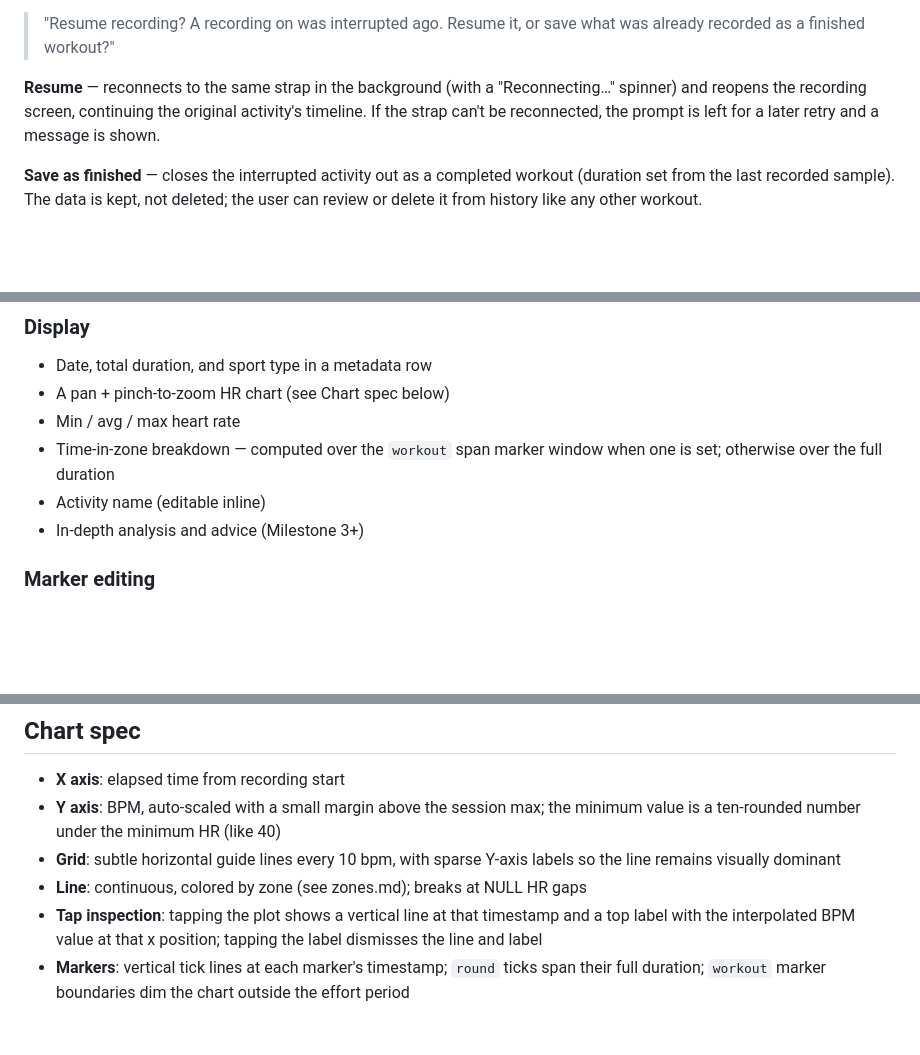
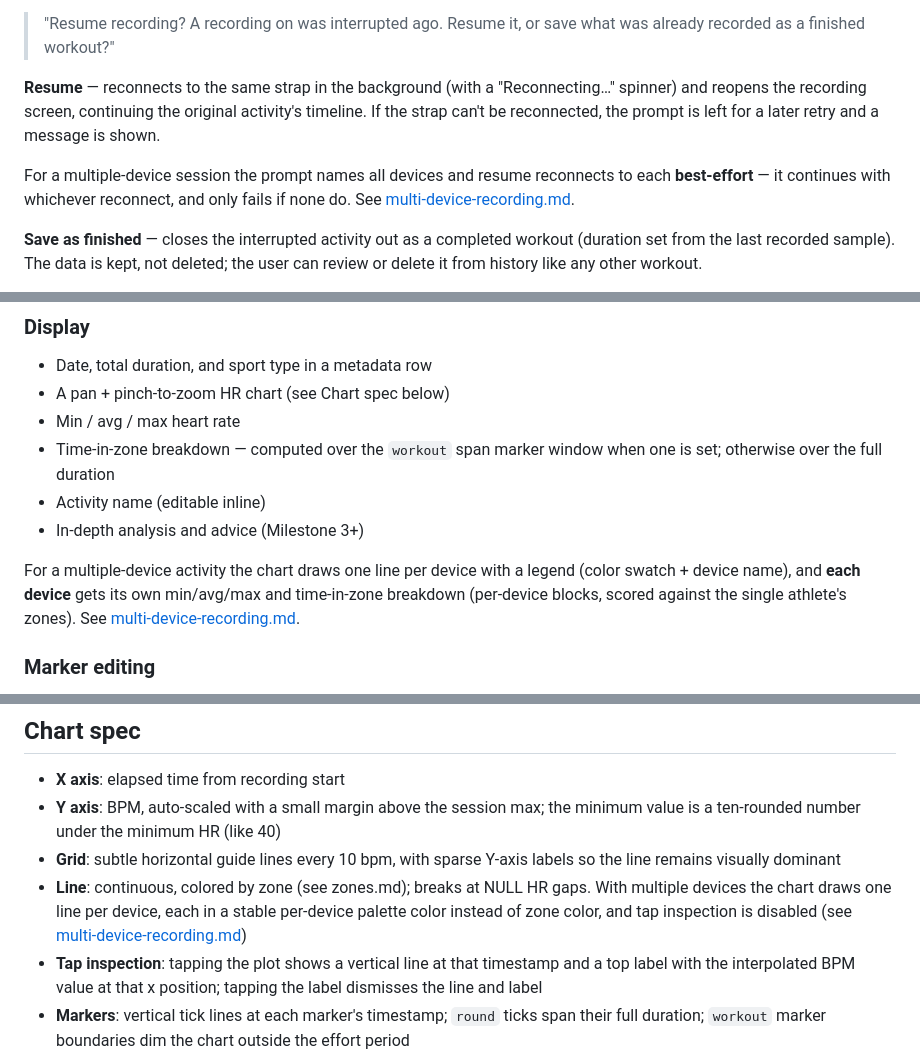
Before and after one commit to ubershmekel/cardiorounds, a Markdown page: docs/design/screens.md, 3 parts joined by grey strips. Rendered like a GitHub page; blank space fills up the shorter version.

```diff
--- a/docs/design/screens.md
+++ b/docs/design/screens.md
@@ -132,6 +150,10 @@ and a prompt is shown:
 original activity's timeline. If the strap can't be reconnected, the prompt is
 left for a later retry and a message is shown.
 
+For a multiple-device session the prompt names all devices and resume reconnects
+to each **best-effort** — it continues with whichever reconnect, and only fails
+if none do. See [multi-device-recording.md](multi-device-recording.md).
+
 **Save as finished** — closes the interrupted activity out as a completed
 workout (duration set from the last recorded sample). The data is kept, not
 deleted; the user can review or delete it from history like any other workout.
@@ -200,6 +233,11 @@ at `/activity/:activityId`.
 - Activity name (editable inline)
 - In-depth analysis and advice (Milestone 3+)
 
+For a multiple-device activity the chart draws one line per device with a legend
+(color swatch + device name), and **each device** gets its own min/avg/max and
+time-in-zone breakdown (per-device blocks, scored against the single athlete's
+zones). See [multi-device-recording.md](multi-device-recording.md).
+
 ### Marker editing
 
 Tap the "edit" icon in the app bar to enter edit mode. While editing, the chart
@@ -220,7 +258,10 @@ converts it to a human marker.
   minimum value is a ten-rounded number under the minimum HR (like 40)
 - **Grid**: subtle horizontal guide lines every 10 bpm, with sparse Y-axis
   labels so the line remains visually dominant
-- **Line**: continuous, colored by zone (see zones.md); breaks at NULL HR gaps
+- **Line**: continuous, colored by zone (see zones.md); breaks at NULL HR gaps.
+  With multiple devices the chart draws one line per device, each in a stable
+  per-device palette color instead of zone color, and tap inspection is disabled
+  (see [multi-device-recording.md](multi-device-recording.md))
 - **Tap inspection**: tapping the plot shows a vertical line at that timestamp
   and a top label with the interpolated BPM value at that x position; tapping
   the label dismisses the line and label
```
Also changed, not shown: other parts of docs/design/screens.md (+45 -1 lines), docs/design/multi-device-recording.md (added, +89 -0 lines).
